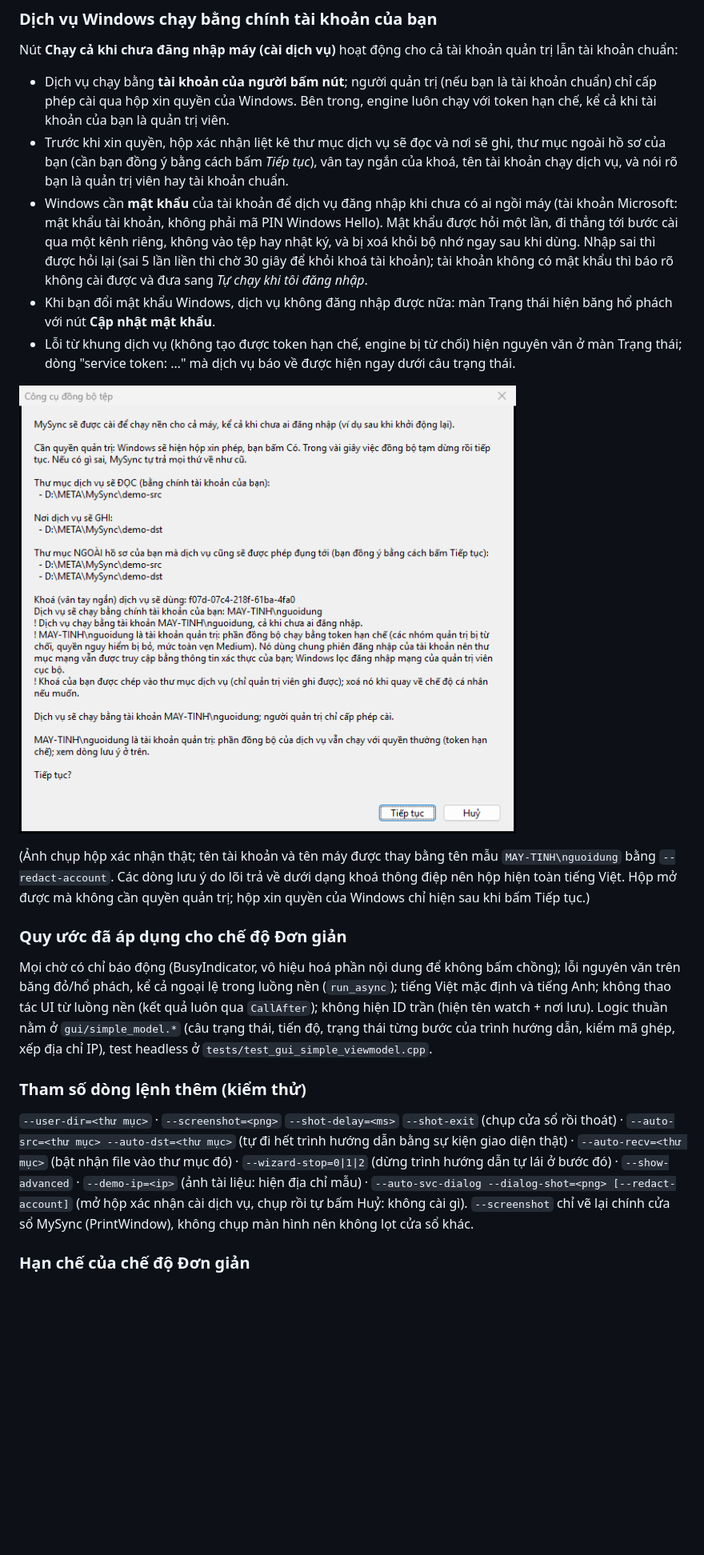
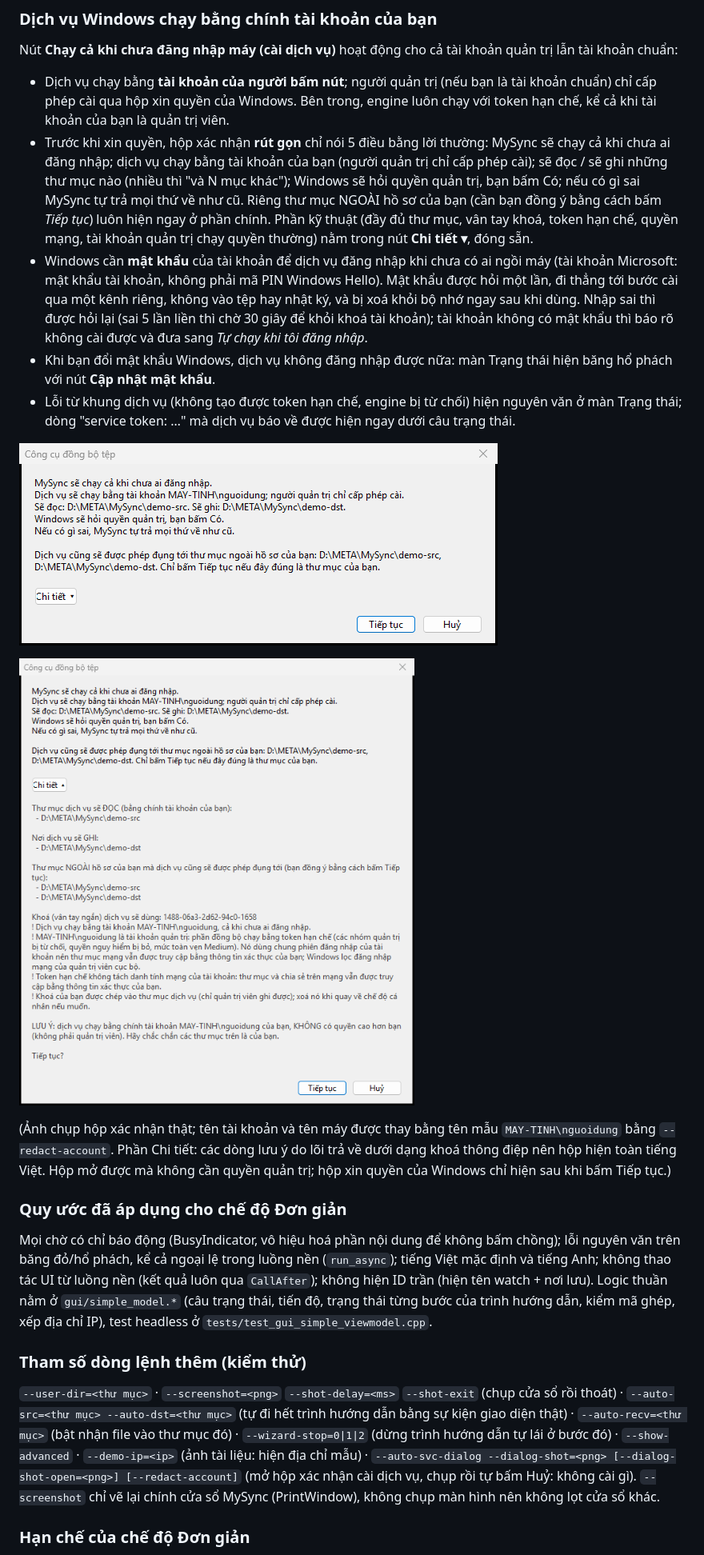
Before and after one commit to ali33/MySync, a Markdown page: docs/GUI.md, the part around one of its changes. Shown at 80% size. Drawn GitHub-style; pictures changed too: docs/images/gui-08-dich-vu.png, docs/images/gui-08b-chi-tiet.png (added); blank space fills up the shorter version.

```diff
--- a/docs/GUI.md
+++ b/docs/GUI.md
@@ -132,7 +132,7 @@ Câu lớn đổi theo tình hình, màu cũng đổi (icon khay đổi theo): *
 Nút **Chạy cả khi chưa đăng nhập máy (cài dịch vụ)** hoạt động cho cả tài khoản quản trị lẫn tài khoản chuẩn:
 
 - Dịch vụ chạy bằng **tài khoản của người bấm nút**; người quản trị (nếu bạn là tài khoản chuẩn) chỉ cấp phép cài qua hộp xin quyền của Windows. Bên trong, engine luôn chạy với token hạn chế, kể cả khi tài khoản của bạn là quản trị viên.
-- Trước khi xin quyền, hộp xác nhận liệt kê thư mục dịch vụ sẽ đọc và nơi sẽ ghi, thư mục ngoài hồ sơ của bạn (cần bạn đồng ý bằng cách bấm *Tiếp tục*), vân tay ngắn của khoá, tên tài khoản chạy dịch vụ, và nói rõ bạn là quản trị viên hay tài khoản chuẩn.
+- Trước khi xin quyền, hộp xác nhận **rút gọn** chỉ nói 5 điều bằng lời thường: MySync sẽ chạy cả khi chưa ai đăng nhập; dịch vụ chạy bằng tài khoản của bạn (người quản trị chỉ cấp phép cài); sẽ đọc / sẽ ghi những thư mục nào (nhiều thì "và N mục khác"); Windows sẽ hỏi quyền quản trị, bạn bấm Có; nếu có gì sai MySync tự trả mọi thứ về như cũ. Riêng thư mục NGOÀI hồ sơ của bạn (cần bạn đồng ý bằng cách bấm *Tiếp tục*) luôn hiện ngay ở phần chính. Phần kỹ thuật (đầy đủ thư mục, vân tay khoá, token hạn chế, quyền mạng, tài khoản quản trị chạy quyền thường) nằm trong nút **Chi tiết ▾**, đóng sẵn.
 - Windows cần **mật khẩu** của tài khoản để dịch vụ đăng nhập khi chưa có ai ngồi máy (tài khoản Microsoft: mật khẩu tài khoản, không phải mã PIN Windows Hello). Mật khẩu được hỏi một lần, đi thẳng tới bước cài qua một kênh riêng, không vào tệp hay nhật ký, và bị xoá khỏi bộ nhớ ngay sau khi dùng. Nhập sai thì được hỏi lại (sai 5 lần liền thì chờ 30 giây để khỏi khoá tài khoản); tài khoản không có mật khẩu thì báo rõ không cài được và đưa sang *Tự chạy khi tôi đăng nhập*.
 - Khi bạn đổi mật khẩu Windows, dịch vụ không đăng nhập được nữa: màn Trạng thái hiện băng hổ phách với nút **Cập nhật mật khẩu**.
 - Lỗi từ khung dịch vụ (không tạo được token hạn chế, engine bị từ chối) hiện nguyên văn ở màn Trạng thái; dòng "service token: …" mà dịch vụ báo về được hiện ngay dưới câu trạng thái.
@@ -141,11 +141,13 @@ Nút **Chạy cả khi chưa đăng nhập máy (cài dịch vụ)** hoạt đ
 
-(Ảnh chụp hộp xác nhận thật; tên tài khoản và tên máy được thay bằng tên mẫu `MAY-TINH\nguoidung` bằng `--redact-account`. Các dòng lưu ý do lõi trả về dưới dạng khoá thông điệp nên hộp hiện toàn tiếng Việt. Hộp mở được mà không cần quyền quản trị; hộp xin quyền của Windows chỉ hiện sau khi bấm Tiếp tục.)
+![Hộp xác nhận cài dịch vụ (mở Chi tiết)](images/gui-08b-chi-tiet.png)
+
+(Ảnh chụp hộp xác nhận thật; tên tài khoản và tên máy được thay bằng tên mẫu `MAY-TINH\nguoidung` bằng `--redact-account`. Phần Chi tiết: các dòng lưu ý do lõi trả về dưới dạng khoá thông điệp nên hộp hiện toàn tiếng Việt. Hộp mở được mà không cần quyền quản trị; hộp xin quyền của Windows chỉ hiện sau khi bấm Tiếp tục.)
 
 ### Quy ước đã áp dụng cho chế độ Đơn giản
 Mọi chờ có chỉ báo động (BusyIndicator, vô hiệu hoá phần nội dung để không bấm chồng); lỗi nguyên văn trên băng đỏ/hổ phách, kể cả ngoại lệ trong luồng nền (`run_async`); tiếng Việt mặc định và tiếng Anh; không thao tác UI từ luồng nền (kết quả luôn qua `CallAfter`); không hiện ID trần (hiện tên watch + nơi lưu). Logic thuần nằm ở `gui/simple_model.*` (câu trạng thái, tiến độ, trạng thái từng bước của trình hướng dẫn, kiểm mã ghép, xếp địa chỉ IP), test headless ở `tests/test_gui_simple_viewmodel.cpp`.
 
 ### Tham số dòng lệnh thêm (kiểm thử)
-`--user-dir=<thư mục>` · `--screenshot=<png>` `--shot-delay=<ms>` `--shot-exit` (chụp cửa sổ rồi thoát) · `--auto-src=<thư mục> --auto-dst=<thư mục>` (tự đi hết trình hướng dẫn bằng sự kiện giao diện thật) · `--auto-recv=<thư mục>` (bật nhận file vào thư mục đó) · `--wizard-stop=0|1|2` (dừng trình hướng dẫn tự lái ở bước đó) · `--show-advanced` · `--demo-ip=<ip>` (ảnh tài liệu: hiện địa chỉ mẫu) · `--auto-svc-dialog --dialog-shot=<png> [--redact-account]` (mở hộp xác nhận cài dịch vụ, chụp rồi tự bấm Huỷ: không cài gì). `--screenshot` chỉ vẽ lại chính cửa sổ MySync (PrintWindow), không chụp màn hình nên không lọt cửa sổ khác.
+`--user-dir=<thư mục>` · `--screenshot=<png>` `--shot-delay=<ms>` `--shot-exit` (chụp cửa sổ rồi thoát) · `--auto-src=<thư mục> --auto-dst=<thư mục>` (tự đi hết trình hướng dẫn bằng sự kiện giao diện thật) · `--auto-recv=<thư mục>` (bật nhận file vào thư mục đó) · `--wizard-stop=0|1|2` (dừng trình hướng dẫn tự lái ở bước đó) · `--show-advanced` · `--demo-ip=<ip>` (ảnh tài liệu: hiện địa chỉ mẫu) · `--auto-svc-dialog --dialog-shot=<png> [--dialog-shot-open=<png>] [--redact-account]` (mở hộp xác nhận cài dịch vụ, chụp rồi tự bấm Huỷ: không cài gì). `--screenshot` chỉ vẽ lại chính cửa sổ MySync (PrintWindow), không chụp màn hình nên không lọt cửa sổ khác.
 
 ### Hạn chế của chế độ Đơn giản
 - Một GUI (một bộ engine) cho mỗi người dùng; hai thư mục đồng bộ cùng lúc bởi hai tiến trình bị chặn bằng khoá `<thư mục>/__sync/engine.lock`.
```
Also changed, not shown: other parts of docs/GUI.md (+1 -1 lines), README.md (+2 -1 lines), docs/MANUAL-TEST.md (added, +114 -0 lines), docs/STATUS.md (+8 -0 lines), 12 other files.
